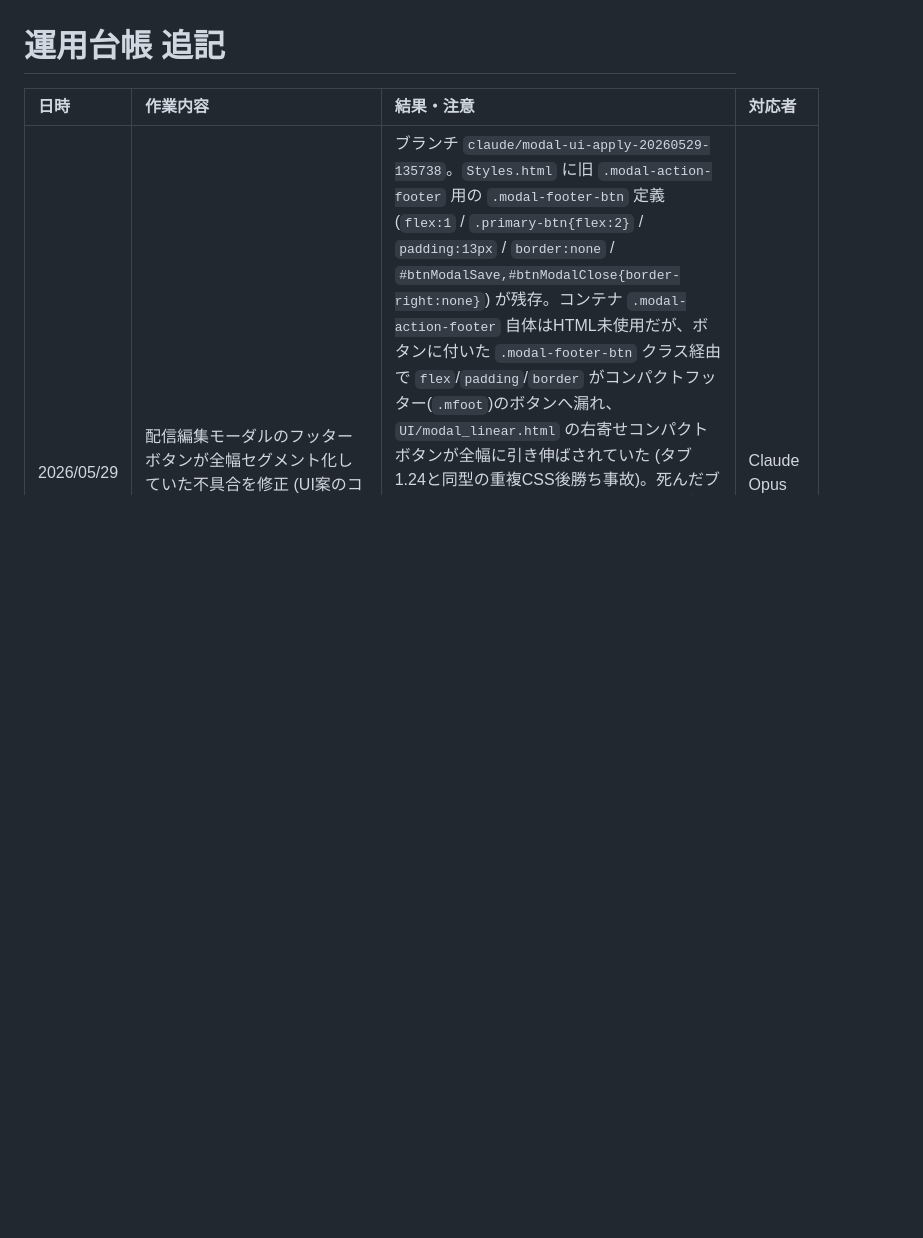
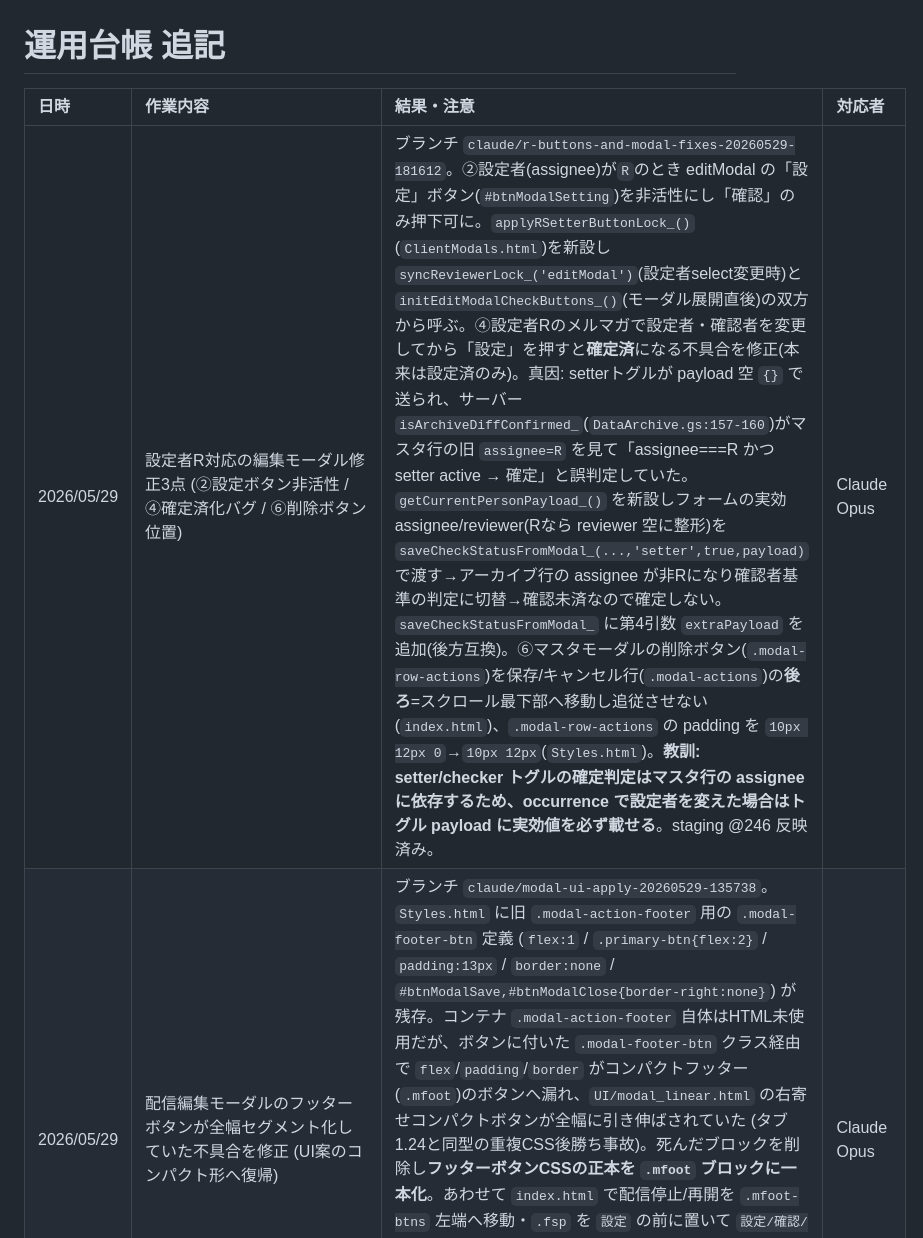
Before and after one commit to chvrent/merumaga, a Markdown page: 運用台帳.md, the part around the change. GitHub-like rendering; blank space fills up the shorter version.

Commit message:
docs: 設定者R対応の修正3点(②④⑥)を SPEC/SPEC_SUMMARY/運用台帳 に追記 (SPEC 1.26, staging @246)
Co-Authored-By: Claude Opus 4.8 <noreply@anthropic.com>

```diff
--- a/運用台帳.md
+++ b/運用台帳.md
@@ -2,6 +2,7 @@
 
 | 日時 | 作業内容 | 結果・注意 | 対応者 |
 | :--- | :--- | :--- | :--- |
+| 2026/05/29 | 設定者R対応の編集モーダル修正3点 (②設定ボタン非活性 / ④確定済化バグ / ⑥削除ボタン位置) | ブランチ `claude/r-buttons-and-modal-fixes-20260529-181612`。②設定者(assignee)が`R`のとき editModal の「設定」ボタン(`#btnModalSetting`)を非活性にし「確認」のみ押下可に。`applyRSetterButtonLock_()`(`ClientModals.html`)を新設し `syncReviewerLock_('editModal')`(設定者select変更時)と `initEditModalCheckButtons_()`(モーダル展開直後)の双方から呼ぶ。④設定者Rのメルマガで設定者・確認者を変更してから「設定」を押すと**確定済**になる不具合を修正(本来は設定済のみ)。真因: setterトグルが payload 空 `{}` で送られ、サーバー `isArchiveDiffConfirmed_`(`DataArchive.gs:157-160`)がマスタ行の旧 `assignee=R` を見て「assignee===R かつ setter active → 確定」と誤判定していた。`getCurrentPersonPayload_()` を新設しフォームの実効 assignee/reviewer(Rなら reviewer 空に整形)を `saveCheckStatusFromModal_(...,'setter',true,payload)` で渡す→アーカイブ行の assignee が非Rになり確認者基準の判定に切替→確認未済なので確定しない。`saveCheckStatusFromModal_` に第4引数 `extraPayload` を追加(後方互換)。⑥マスタモーダルの削除ボタン(`.modal-row-actions`)を保存/キャンセル行(`.modal-actions`)の**後ろ**=スクロール最下部へ移動し追従させない(`index.html`)、`.modal-row-actions` の padding を `10px 12px 0`→`10px 12px`(`Styles.html`)。**教訓: setter/checker トグルの確定判定はマスタ行の assignee に依存するため、occurrence で設定者を変えた場合はトグル payload に実効値を必ず載せる**。staging @246 反映済み。 | Claude Opus |
 | 2026/05/29 | 配信編集モーダルのフッターボタンが全幅セグメント化していた不具合を修正 (UI案のコンパクト形へ復帰) | ブランチ `claude/modal-ui-apply-20260529-135738`。`Styles.html` に旧 `.modal-action-footer` 用の `.modal-footer-btn` 定義 (`flex:1` / `.primary-btn{flex:2}` / `padding:13px` / `border:none` / `#btnModalSave,#btnModalClose{border-right:none}`) が残存。コンテナ `.modal-action-footer` 自体はHTML未使用だが、ボタンに付いた `.modal-footer-btn` クラス経由で `flex`/`padding`/`border` がコンパクトフッター(`.mfoot`)のボタンへ漏れ、`UI/modal_linear.html` の右寄せコンパクトボタンが全幅に引き伸ばされていた (タブ1.24と同型の重複CSS後勝ち事故)。死んだブロックを削除し**フッターボタンCSSの正本を `.mfoot` ブロックに一本化**。あわせて `index.html` で配信停止/再開を `.mfoot-btns` 左端へ移動・`.fsp` を `設定` の前に置いて `設定/確認/保存` を右にまとめ (画像どおり)、`.stop-resume-row` の独立バンドchrome(padding/border-top/bg)を除去しインライン化。ステータスピルは単一ピル(確定済/配信停止中/配信予定)を維持 (モックの2段進捗は未実装・ユーザー判断)。**教訓: フッター/タブ系CSSを別ブロックに二重定義しない (後勝ちで flex/padding が漏れる)**。staging @236 反映済み。 | Claude Opus |
 | 2026/05/29 | 形式タブが青のまま変わらない真因を除去 (Client.html の重複!importantブロック削除) | ブランチ `claude/remove-dup-tab-style-20260529-134039`。1.21〜1.23 でタブCSSを直しても青背景のまま変わらない原因は、`Client.html` 冒頭に `.modal-tabs-container`/`.modal-tab` を `!important` 付き青(`#1a73e8`)背景で再定義した重複 `<style>` ブロックがあり、`Styles.html` より後に読まれて全上書きしていたため。重複ブロックを丸ごと削除しタブCSSを `Styles.html` に一本化 → 下線型(1.23)が実際に反映。**教訓: タブ系CSSを Client.html 等に重複定義しない (後勝ち+!important で詰む)**。staging @234 反映済み。 | Claude Opus |
 | 2026/05/29 | 形式タブを下線(アンダーライン)型に変更 | ブランチ `claude/modal-tab-underline-20260529-133249`。1.21 のセグメントコントロール型はユーザー意図と異なったため、画像指定の下線型へ。`.modal-tabs-container` を背景/枠なし+下端区切り線、`.modal-tab` を `flex:1` 等幅全幅、アクティブは濃い文字+黒い下線 (`border-bottom-color: var(--text)`) に (`Styles.html`)。SPEC 3.3 / SPEC_SUMMARY の記述もセグメント型→下線型に更新。staging @231 反映済み。 | Claude Opus |
```
Also changed, not shown: SPEC.md (+1 -0 lines), SPEC_SUMMARY.md (+3 -0 lines).
